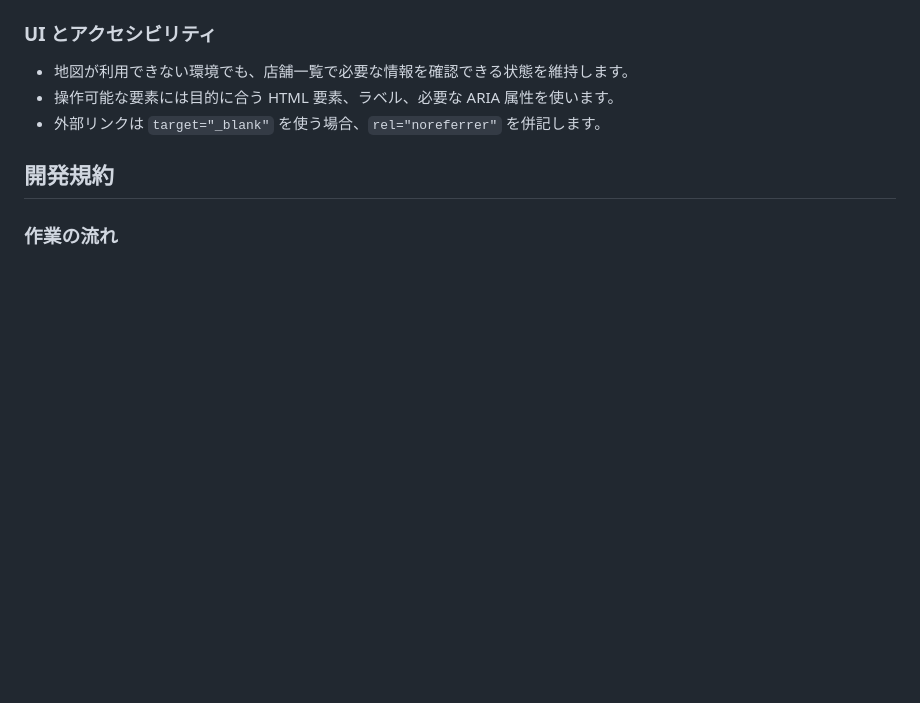
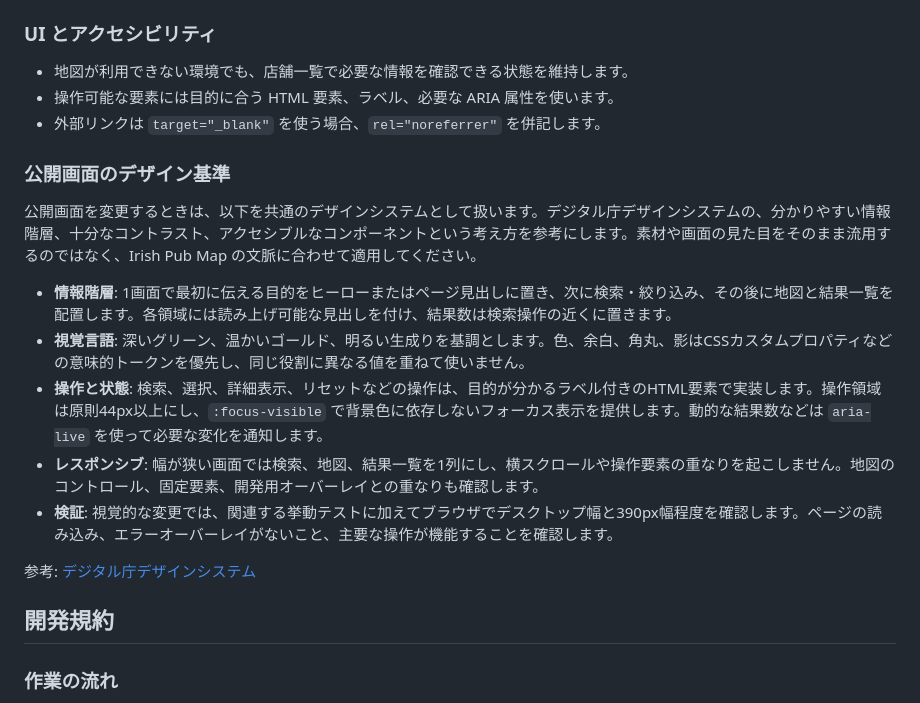
Before and after one commit to yusukefr/irishpub-map, a Markdown page: docs/development/conventions.md, the part around the change. Drawn GitHub-style; blank space fills up the shorter version.

Commit message:
Standardize public UI design guidelines (#135)
Co-authored-by: yf AI Agent <300566984+yf-ai-agent@users.noreply.github.com>

```diff
--- a/docs/development/conventions.md
+++ b/docs/development/conventions.md
@@ -23,6 +23,18 @@
 - 地図が利用できない環境でも、店舗一覧で必要な情報を確認できる状態を維持します。
 - 操作可能な要素には目的に合う HTML 要素、ラベル、必要な ARIA 属性を使います。
 - 外部リンクは `target="_blank"` を使う場合、`rel="noreferrer"` を併記します。
+
+### 公開画面のデザイン基準
+
+公開画面を変更するときは、以下を共通のデザインシステムとして扱います。デジタル庁デザインシステムの、分かりやすい情報階層、十分なコントラスト、アクセシブルなコンポーネントという考え方を参考にします。素材や画面の見た目をそのまま流用するのではなく、Irish Pub Map の文脈に合わせて適用してください。
+
+- **情報階層**: 1画面で最初に伝える目的をヒーローまたはページ見出しに置き、次に検索・絞り込み、その後に地図と結果一覧を配置します。各領域には読み上げ可能な見出しを付け、結果数は検索操作の近くに置きます。
+- **視覚言語**: 深いグリーン、温かいゴールド、明るい生成りを基調とします。色、余白、角丸、影はCSSカスタムプロパティなどの意味的トークンを優先し、同じ役割に異なる値を重ねて使いません。
+- **操作と状態**: 検索、選択、詳細表示、リセットなどの操作は、目的が分かるラベル付きのHTML要素で実装します。操作領域は原則44px以上にし、`:focus-visible` で背景色に依存しないフォーカス表示を提供します。動的な結果数などは `aria-live` を使って必要な変化を通知します。
+- **レスポンシブ**: 幅が狭い画面では検索、地図、結果一覧を1列にし、横スクロールや操作要素の重なりを起こしません。地図のコントロール、固定要素、開発用オーバーレイとの重なりも確認します。
+- **検証**: 視覚的な変更では、関連する挙動テストに加えてブラウザでデスクトップ幅と390px幅程度を確認します。ページの読み込み、エラーオーバーレイがないこと、主要な操作が機能することを確認します。
+
+参考: [デジタル庁デザインシステム](https://design.digital.go.jp/dads/)
 
 ## 開発規約
 
```
Also changed, not shown: AGENTS.md (+8 -0 lines).
